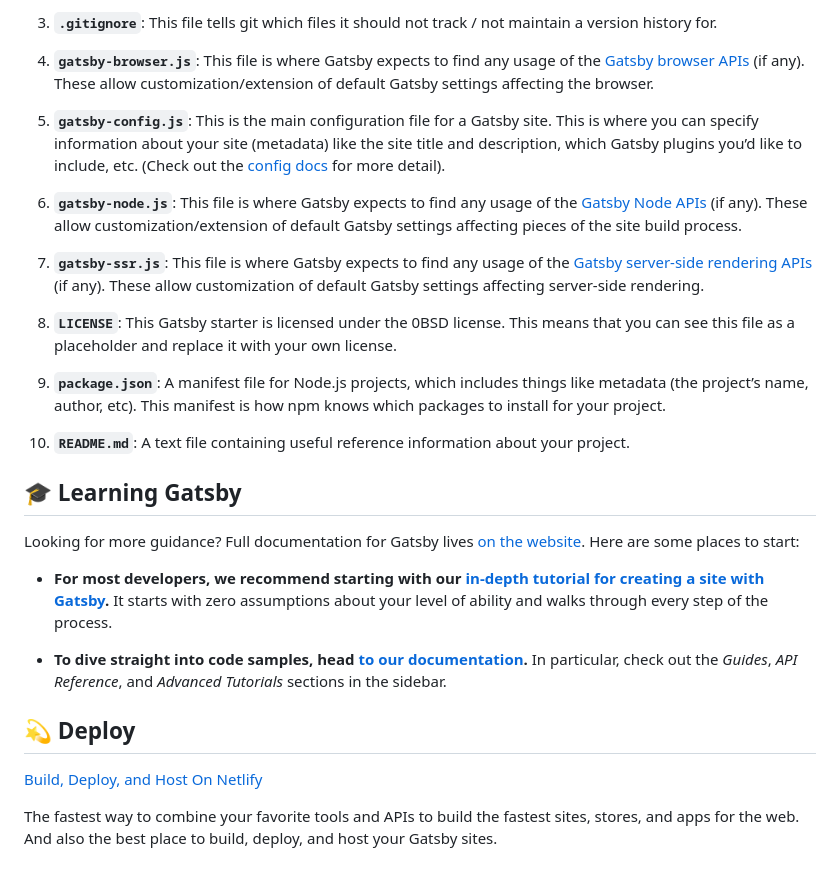
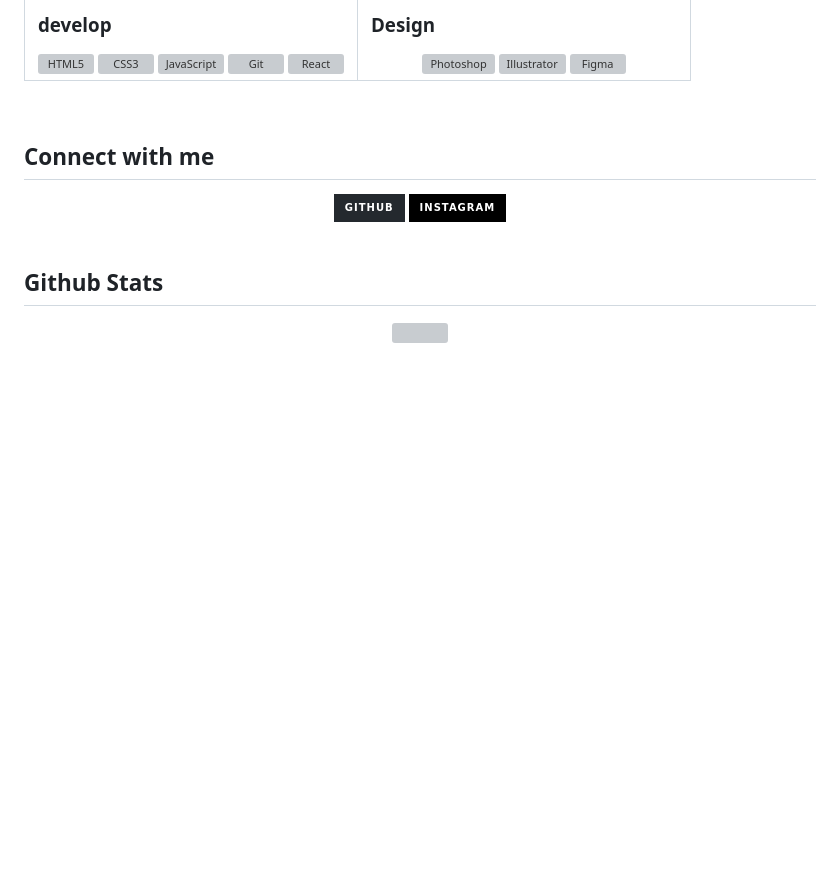
Before and after one commit to tol0608/gitblog, a Markdown page: README.md, the part around the change printed below. GitHub-like rendering; badges without logos; blank space fills up the shorter version; grey boxes are pictures that could not be loaded.

```diff
--- a/README.md
+++ b/README.md
@@ -68,32 +52,37 @@ A quick look at the top-level files and directories you'll see in a typical Gats
 
-1.  **`.gitignore`**: This file tells git which files it should not track / not maintain a version history for.
+</td><td valign="top" width="50%">
 
-1.  **`gatsby-browser.js`**: This file is where Gatsby expects to find any usage of the [Gatsby browser APIs](https://www.gatsbyjs.com/docs/reference/config-files/gatsby-browser/) (if any). These allow customization/extension of default Gatsby settings affecting the browser.
+### Design
 
-1.  **`gatsby-config.js`**: This is the main configuration file for a Gatsby site. This is where you can specify information about your site (metadata) like the site title and description, which Gatsby plugins you’d like to include, etc. (Check out the [config docs](https://www.gatsbyjs.com/docs/reference/config-files/gatsby-config/) for more detail).
+<div align="center">
+<a href="https://www.adobe.com/in/products/photoshop.html" target="_blank"><img style="margin: 10px" src="https://profilinator.rishav.dev/skills-assets/photoshop-plain.svg" alt="Photoshop" height="75" /></a>
+<a href="https://www.adobe.com/in/products/illustrator.html" target="_blank"><img style="margin: 10px" src="https://profilinator.rishav.dev/skills-assets/adobe_illustrator-icon.svg" alt="Illustrator" height="75" /></a>
+<a href="https://www.figma.com/" target="_blank"><img style="margin: 10px" src="https://profilinator.rishav.dev/skills-assets/figma-icon.svg" alt="Figma" height="75" /></a>
 
-1.  **`gatsby-node.js`**: This file is where Gatsby expects to find any usage of the [Gatsby Node APIs](https://www.gatsbyjs.com/docs/reference/config-files/gatsby-node/) (if any). These allow customization/extension of default Gatsby settings affecting pieces of the site build process.
+</div>
 
-1.  **`gatsby-ssr.js`**: This file is where Gatsby expects to find any usage of the [Gatsby server-side rendering APIs](https://www.gatsbyjs.com/docs/reference/config-files/gatsby-ssr/) (if any). These allow customization of default Gatsby settings affecting server-side rendering.
+</td></tr></table>
+<br />
 
-1.  **`LICENSE`**: This Gatsby starter is licensed under the 0BSD license. This means that you can see this file as a placeholder and replace it with your own license.
+## Connect with me
 
-1.  **`package.json`**: A manifest file for Node.js projects, which includes things like metadata (the project’s name, author, etc). This manifest is how npm knows which packages to install for your project.
+<div align="center">
+<a href="https://github.com/tol0608" target="_blank">
+<img src=https://img.shields.io/badge/github-%2324292e.svg?&style=for-the-badge&logo=github&logoColor=white alt=github style="margin-bottom: 5px;" />
+</a>
+<a href="https://www.instagram.com/bam_ddo_ri" target="_blank">
+<img src=https://img.shields.io/badge/instagram-%23000000.svg?&style=for-the-badge&logo=instagram&logoColor=white alt=instagram style="margin-bottom: 5px;" />
+</a>
+</div>
 
-1.  **`README.md`**: A text file containing useful reference information about your project.
+<br/>
 
-## 🎓 Learning Gatsby
+## Github Stats
 
-Looking for more guidance? Full documentation for Gatsby lives [on the website](https://www.gatsbyjs.com/). Here are some places to start:
+<div align="center"><img src="https://github-readme-stats.vercel.app/api?username=tol0608&count_private=true&hide_border=true" align="center" /></div>
 
-- **For most developers, we recommend starting with our [in-depth tutorial for creating a site with Gatsby](https://www.gatsbyjs.com/docs/tutorial/getting-started/).** It starts with zero assumptions about your level of ability and walks through every step of the process.
+<br/>
 
-- **To dive straight into code samples, head [to our documentation](https://www.gatsbyjs.com/docs/).** In particular, check out the _Guides_, _API Reference_, and _Advanced Tutorials_ sections in the sidebar.
 
-## 💫 Deploy
-
-[Build, Deploy, and Host On Netlify](https://netlify.com)
-
-The fastest way to combine your favorite tools and APIs to build the fastest sites, stores, and apps for the web. And also the best place to build, deploy, and host your Gatsby sites.
 
 <!-- AUTO-GENERATED-CONTENT:END -->
```
Also changed, not shown: other parts of README.md (+24 -40 lines).
